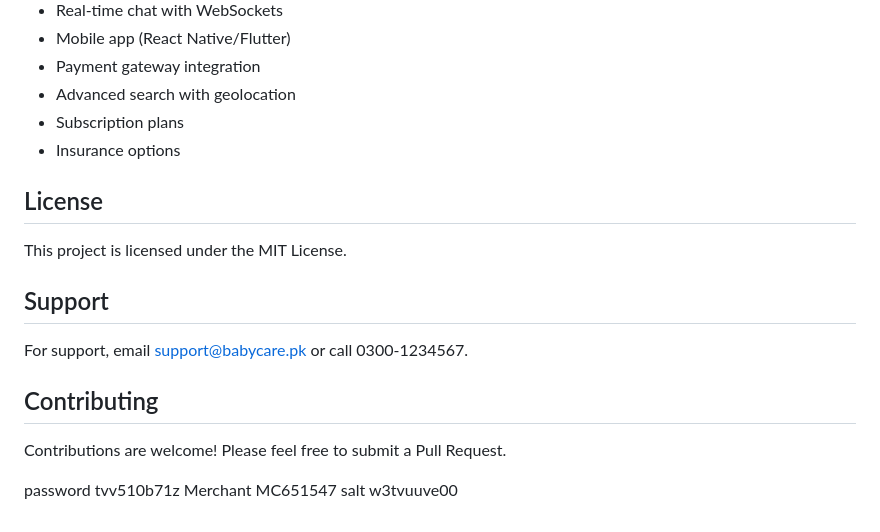
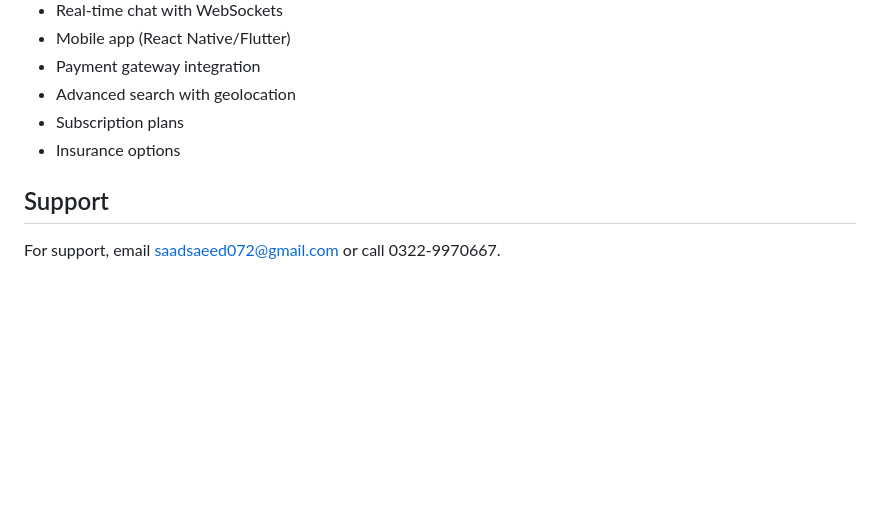
Before and after one commit to saadsaeed072/BabyCare, a Markdown page: README.md, the part around the change. GitHub-like rendering; blank space fills up the shorter version.

Commit message:
Update support contact information and remove sections

```diff
--- a/README.md
+++ b/README.md
@@ -184,18 +184,6 @@ babycare/
 - Subscription plans
 - Insurance options
 
-## License
-
-This project is licensed under the MIT License.
-
 ## Support
 
-For support, email support@babycare.pk or call 0300-1234567.
-
-## Contributing
-
-Contributions are welcome! Please feel free to submit a Pull Request.
-
-password tvv510b71z
-Merchant MC651547
-salt w3tvuuve00
+For support, email saadsaeed072@gmail.com or call 0322-9970667.
```
